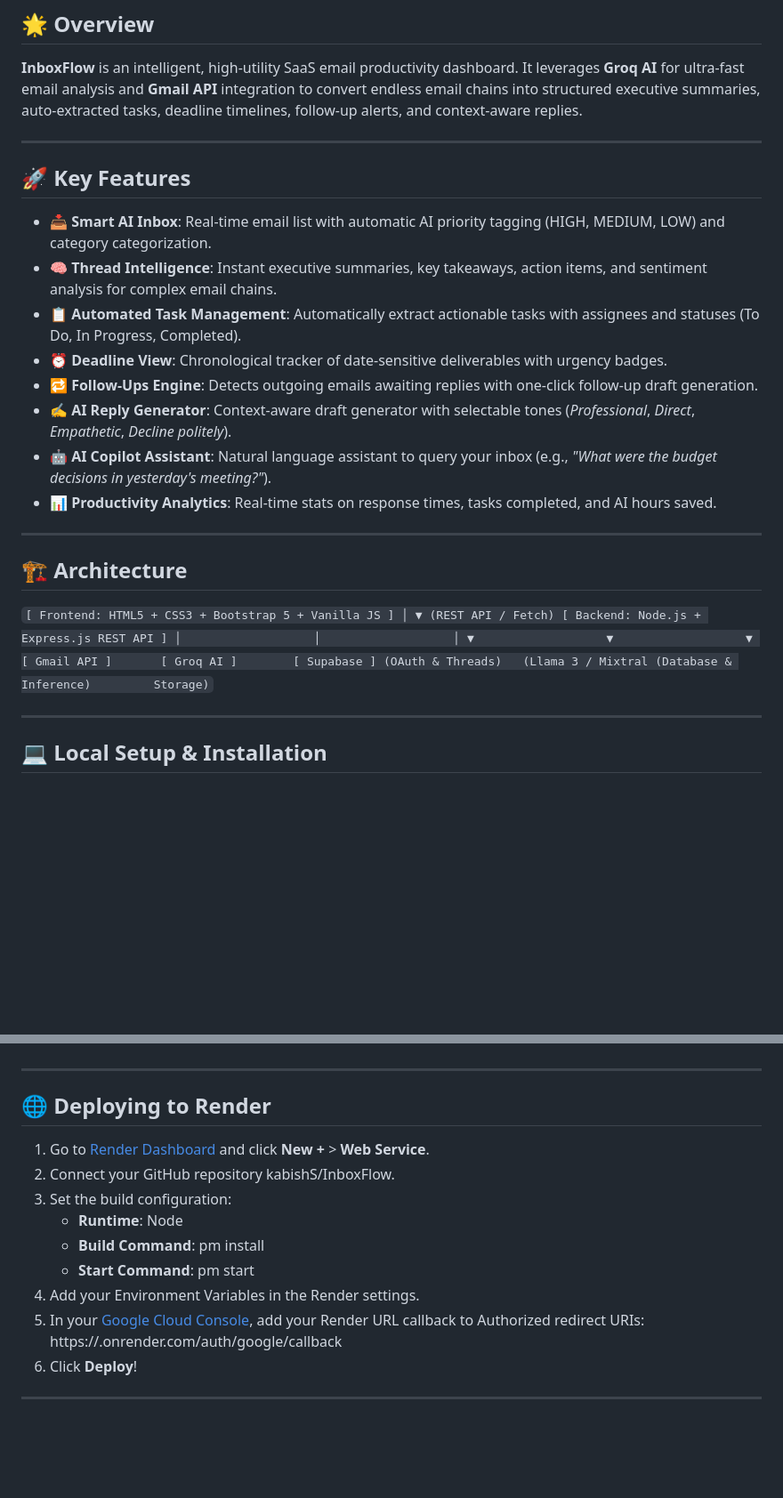
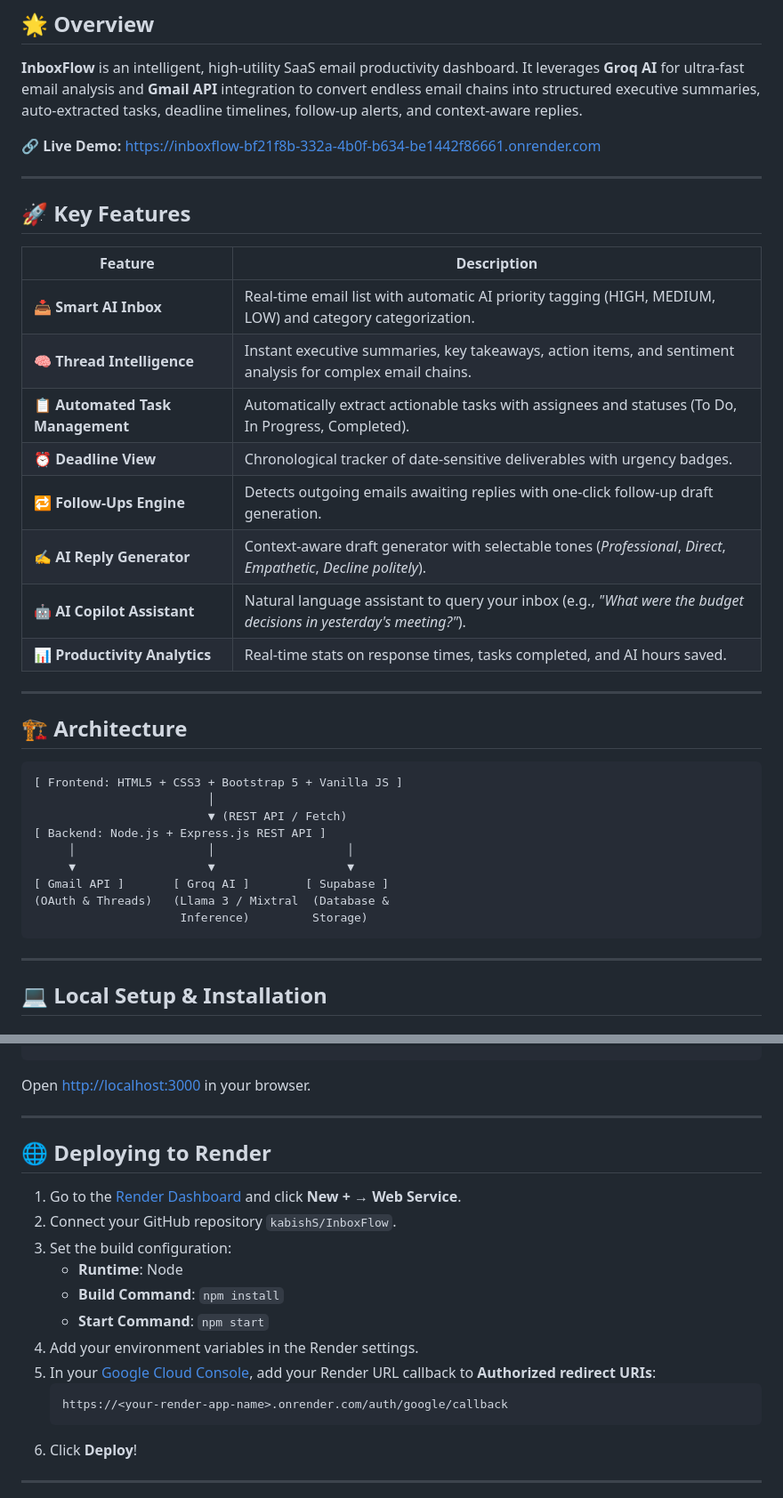
Before and after one commit to kabishS/InboxFlow, a Markdown page: README.md, 2 parts joined by grey strips. Shown at 89% size. GitHub-like rendering; blank space fills up the shorter version.

Commit message:
Fix formatting and update README content

````diff
--- a/README.md
+++ b/README.md
@@ -14,24 +14,28 @@
 
 **InboxFlow** is an intelligent, high-utility SaaS email productivity dashboard. It leverages **Groq AI** for ultra-fast email analysis and **Gmail API** integration to convert endless email chains into structured executive summaries, auto-extracted tasks, deadline timelines, follow-up alerts, and context-aware replies.
 
+🔗 **Live Demo:** [https://inboxflow-bf21f8b-332a-4b0f-b634-be1442f86661.onrender.com](https://inboxflow-bf21f8b-332a-4b0f-b634-be1442f86661.onrender.com)
+
 ---
 
 ## 🚀 Key Features
 
-- 📥 **Smart AI Inbox**: Real-time email list with automatic AI priority tagging (HIGH, MEDIUM, LOW) and category categorization.
-- 🧠 **Thread Intelligence**: Instant executive summaries, key takeaways, action items, and sentiment analysis for complex email chains.
-- 📋 **Automated Task Management**: Automatically extract actionable tasks with assignees and statuses (To Do, In Progress, Completed).
-- ⏰ **Deadline View**: Chronological tracker of date-sensitive deliverables with urgency badges.
-- 🔁 **Follow-Ups Engine**: Detects outgoing emails awaiting replies with one-click follow-up draft generation.
-- ✍️ **AI Reply Generator**: Context-aware draft generator with selectable tones (*Professional*, *Direct*, *Empathetic*, *Decline politely*).
-- 🤖 **AI Copilot Assistant**: Natural language assistant to query your inbox (e.g., *"What were the budget decisions in yesterday's meeting?"*).
-- 📊 **Productivity Analytics**: Real-time stats on response times, tasks completed, and AI hours saved.
+| Feature | Description |
+|---|---|
+| 📥 **Smart AI Inbox** | Real-time email list with automatic AI priority tagging (HIGH, MEDIUM, LOW) and category categorization. |
+| 🧠 **Thread Intelligence** | Instant executive summaries, key takeaways, action items, and sentiment analysis for complex email chains. |
+| 📋 **Automated Task Management** | Automatically extract actionable tasks with assignees and statuses (To Do, In Progress, Completed). |
+| ⏰ **Deadline View** | Chronological tracker of date-sensitive deliverables with urgency badges. |
+| 🔁 **Follow-Ups Engine** | Detects outgoing emails awaiting replies with one-click follow-up draft generation. |
+| ✍️ **AI Reply Generator** | Context-aware draft generator with selectable tones (*Professional*, *Direct*, *Empathetic*, *Decline politely*). |
+| 🤖 **AI Copilot Assistant** | Natural language assistant to query your inbox (e.g., *"What were the budget decisions in yesterday's meeting?"*). |
+| 📊 **Productivity Analytics** | Real-time stats on response times, tasks completed, and AI hours saved. |
 
 ---
 
 ## 🏗️ Architecture
 
-`
+```
 [ Frontend: HTML5 + CSS3 + Bootstrap 5 + Vanilla JS ]
                          │
                          ▼ (REST API / Fetch)
@@ -39,9 +43,9 @@
      │                   │                   │
      ▼                   ▼                   ▼
 [ Gmail API ]       [ Groq AI ]        [ Supabase ]
-(OAuth & Threads)   (Llama 3 / Mixtral (Database &
+(OAuth & Threads)   (Llama 3 / Mixtral  (Database &
                      Inference)         Storage)
-`
+```
 
 ---
 
@@ -92,22 +96,22 @@ SUPABASE_ANON_KEY=your_supabase_anon_key
 npm start
-`
+```
 Open [http://localhost:3000](http://localhost:3000) in your browser.
 
 ---
 
 ## 🌐 Deploying to Render
 
-1. Go to [Render Dashboard](https://dashboard.render.com/) and click **New +** > **Web Service**.
-2. Connect your GitHub repository kabishS/InboxFlow.
+1. Go to the [Render Dashboard](https://dashboard.render.com/) and click **New +** → **Web Service**.
+2. Connect your GitHub repository `kabishS/InboxFlow`.
 3. Set the build configuration:
    - **Runtime**: Node
-   - **Build Command**:
-pm install
-   - **Start Command**:
-pm start
-4. Add your Environment Variables in the Render settings.
-5. In your [Google Cloud Console](https://console.cloud.google.com/apis/credentials), add your Render URL callback to Authorized redirect URIs:
+   - **Build Command**: `npm install`
+   - **Start Command**: `npm start`
+4. Add your environment variables in the Render settings.
+5. In your [Google Cloud Console](https://console.cloud.google.com/apis/credentials), add your Render URL callback to **Authorized redirect URIs**:
+   ```
    https://<your-render-app-name>.onrender.com/auth/google/callback
+   ```
 6. Click **Deploy**!
 
 ---
````
Also changed, not shown: other parts of README.md (+11 -11 lines).
